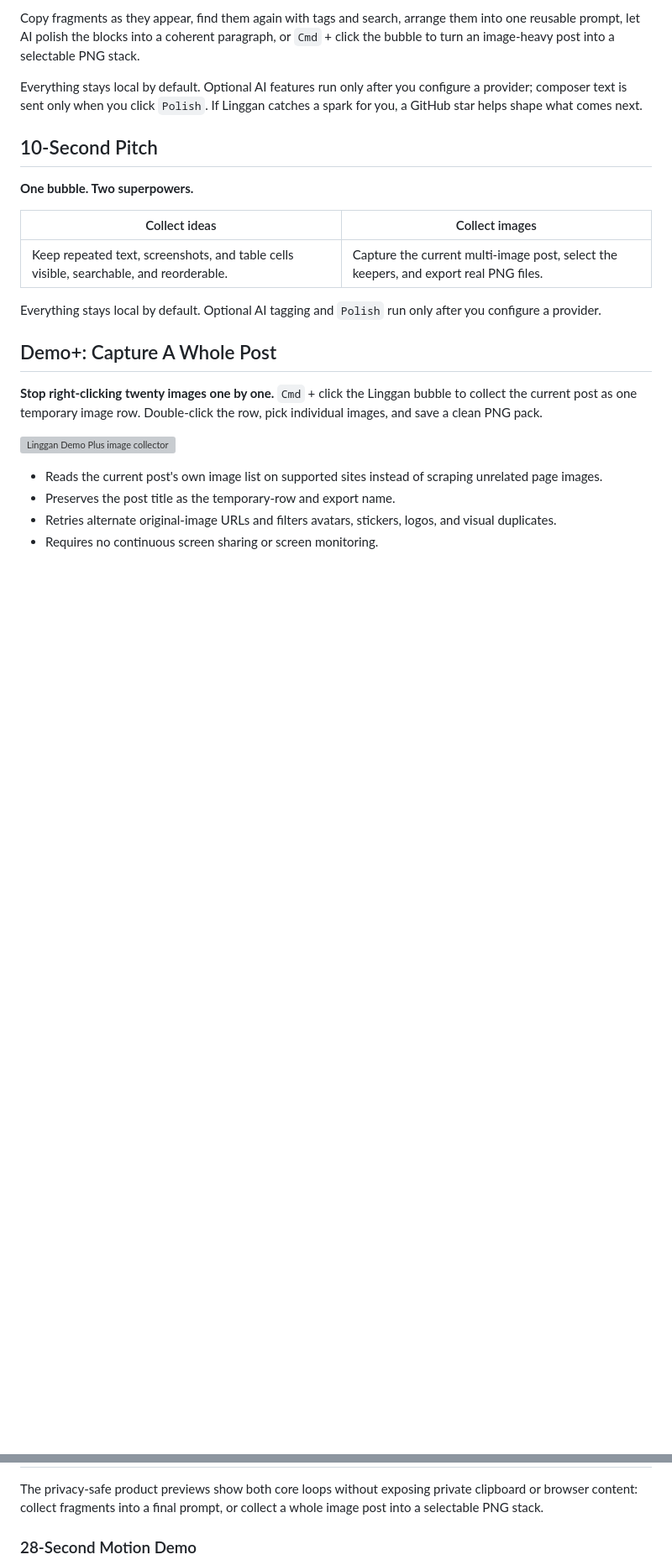
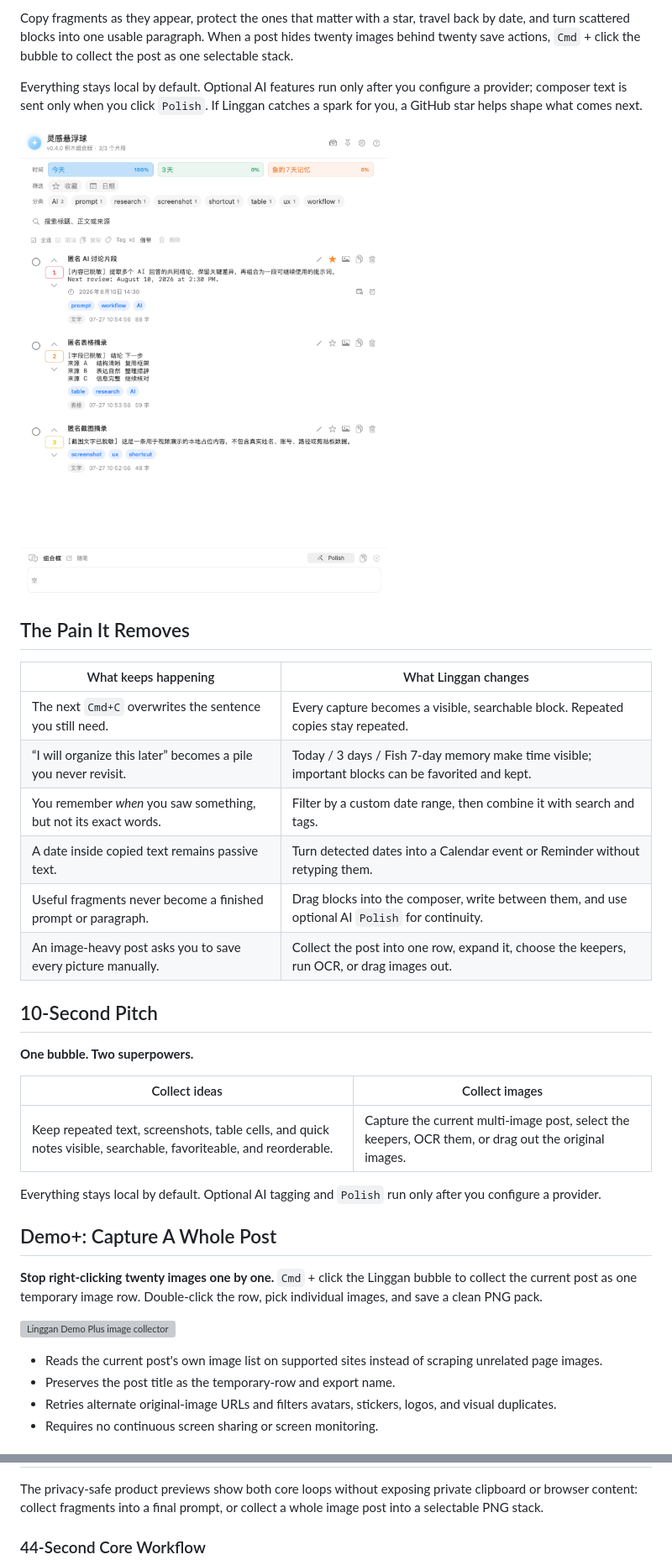
Before and after one commit to IvyCHEN03/clipboard-station, a Markdown page: README.md, 2 parts joined by grey strips. Shown at 84% size. GitHub-like rendering; pictures changed too: docs/assets/linggan-latest-ui.png (added); blank space fills up the shorter version; grey boxes are pictures that could not be loaded.

Commit message:
Recover memories and refresh feature demo

```diff
--- a/README.md
+++ b/README.md
@@ -18,7 +19,20 @@ Linggan Floating Ball is a local-first macOS companion for collecting useful tex
 
-Copy fragments as they appear, find them again with tags and search, arrange them into one reusable prompt, let AI polish the blocks into a coherent paragraph, or `Cmd` + click the bubble to turn an image-heavy post into a selectable PNG stack.
+Copy fragments as they appear, protect the ones that matter with a star, travel back by date, and turn scattered blocks into one usable paragraph. When a post hides twenty images behind twenty save actions, `Cmd` + click the bubble to collect the post as one selectable stack.
 
 Everything stays local by default. Optional AI features run only after you configure a provider; composer text is sent only when you click `Polish`. If Linggan catches a spark for you, a GitHub star helps shape what comes next.
+
+![Latest Linggan interface with favorites, date filters, calendar actions, tags, and block composer](docs/assets/linggan-latest-ui.png)
+
+## The Pain It Removes
+
+| What keeps happening | What Linggan changes |
+| --- | --- |
+| The next `Cmd+C` overwrites the sentence you still need. | Every capture becomes a visible, searchable block. Repeated copies stay repeated. |
+| “I will organize this later” becomes a pile you never revisit. | Today / 3 days / Fish 7-day memory make time visible; important blocks can be favorited and kept. |
+| You remember *when* you saw something, but not its exact words. | Filter by a custom date range, then combine it with search and tags. |
+| A date inside copied text remains passive text. | Turn detected dates into a Calendar event or Reminder without retyping them. |
+| Useful fragments never become a finished prompt or paragraph. | Drag blocks into the composer, write between them, and use optional AI `Polish` for continuity. |
+| An image-heavy post asks you to save every picture manually. | Collect the post into one row, expand it, choose the keepers, run OCR, or drag images out. |
 
 ## 10-Second Pitch
 
@@ -26,7 +40,7 @@ Everything stays local by default. Optional AI features run only after you confi
 
 | Collect ideas | Collect images |
 | --- | --- |
-| Keep repeated text, screenshots, and table cells visible, searchable, and reorderable. | Capture the current multi-image post, select the keepers, and export real PNG files. |
+| Keep repeated text, screenshots, table cells, and quick notes visible, searchable, favoriteable, and reorderable. | Capture the current multi-image post, select the keepers, OCR them, or drag out the original images. |
 
 Everything stays local by default. Optional AI tagging and `Polish` run only after you configure a provider.
 
@@ -105,5 +120,5 @@ The app is usable today, but still pre-1.0:
 
 The privacy-safe product previews show both core loops without exposing private clipboard or browser content: collect fragments into a final prompt, or collect a whole image post into a selectable PNG stack.
 
-### 28-Second Motion Demo
+### 44-Second Core Workflow
 
```
Also changed, not shown: other parts of README.md (+17 -11 lines), docs/DEMO.md (+16 -1 lines), docs/USER_GUIDE.md (+12 -0 lines), docs/assets/social/linggan-core-workflow-cover.png (added), 12 other files.
